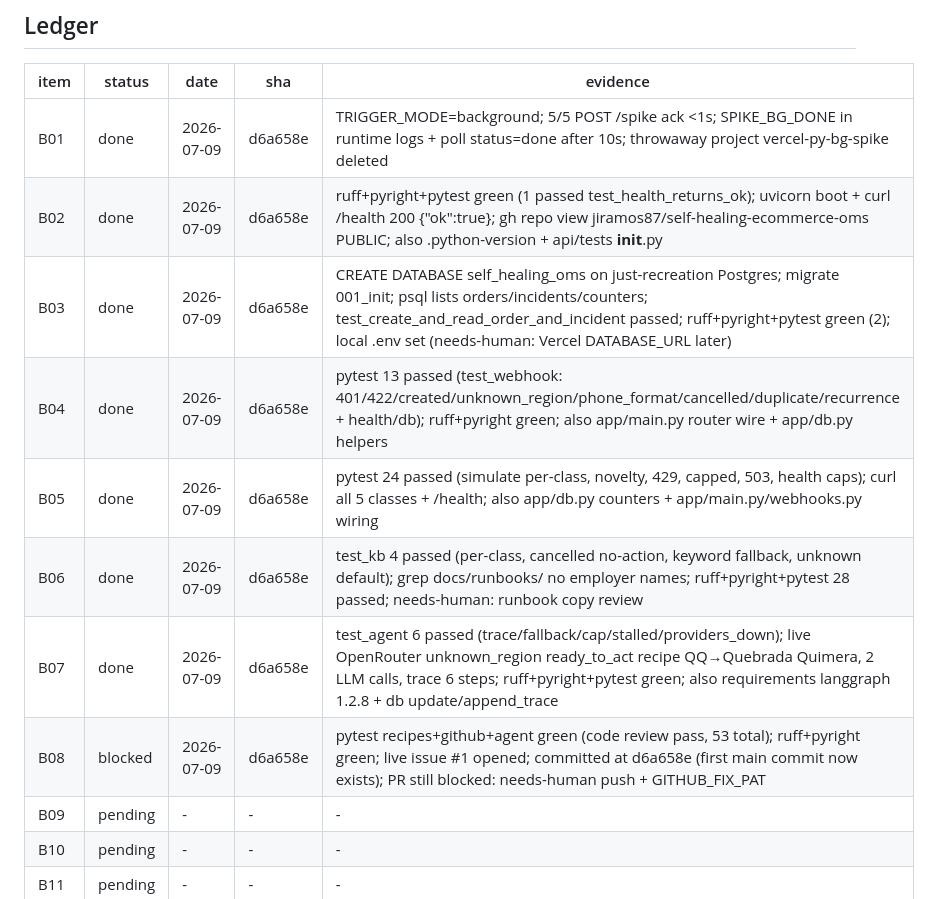
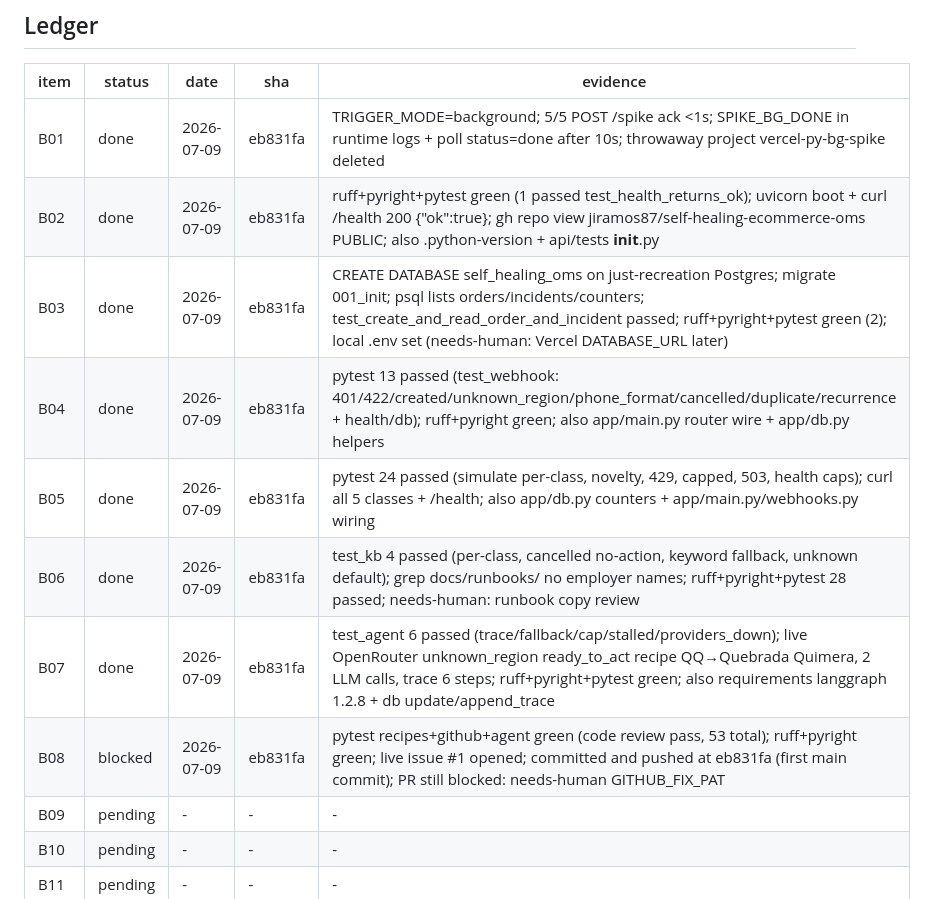
Before and after one commit to jiramos87/self-healing-ecommerce-oms, a Markdown page: docs/backlogs/self-healing-oms-v1-backlog-2026-07-09.md, the part around the change. GitHub-like rendering.

Commit message:
docs(backlog): record bootstrap commit sha eb831fa in ledger
A commit cannot embed its own hash; annotate the landing sha for
B01-B08 just after the bootstrap commit landed.

Co-Authored-By: Claude Fable 5 <noreply@anthropic.com>

```diff
--- a/docs/backlogs/self-healing-oms-v1-backlog-2026-07-09.md
+++ b/docs/backlogs/self-healing-oms-v1-backlog-2026-07-09.md
@@ -17,14 +17,14 @@ Effort: S < 0.5 day, M = 0.5-1.5 days, L > 1.5 days.
 
 | item | status | date | sha | evidence |
 |---|---|---|---|---|
-| B01 | done | 2026-07-09 | d6a658e | TRIGGER_MODE=background; 5/5 POST /spike ack <1s; SPIKE_BG_DONE in runtime logs + poll status=done after 10s; throwaway project vercel-py-bg-spike deleted |
-| B02 | done | 2026-07-09 | d6a658e | ruff+pyright+pytest green (1 passed test_health_returns_ok); uvicorn boot + curl /health 200 {"ok":true}; gh repo view jiramos87/self-healing-ecommerce-oms PUBLIC; also .python-version + api/tests __init__.py |
-| B03 | done | 2026-07-09 | d6a658e | CREATE DATABASE self_healing_oms on just-recreation Postgres; migrate 001_init; psql lists orders/incidents/counters; test_create_and_read_order_and_incident passed; ruff+pyright+pytest green (2); local .env set (needs-human: Vercel DATABASE_URL later) |
-| B04 | done | 2026-07-09 | d6a658e | pytest 13 passed (test_webhook: 401/422/created/unknown_region/phone_format/cancelled/duplicate/recurrence + health/db); ruff+pyright green; also app/main.py router wire + app/db.py helpers |
-| B05 | done | 2026-07-09 | d6a658e | pytest 24 passed (simulate per-class, novelty, 429, capped, 503, health caps); curl all 5 classes + /health; also app/db.py counters + app/main.py/webhooks.py wiring |
-| B06 | done | 2026-07-09 | d6a658e | test_kb 4 passed (per-class, cancelled no-action, keyword fallback, unknown default); grep docs/runbooks/ no employer names; ruff+pyright+pytest 28 passed; needs-human: runbook copy review |
-| B07 | done | 2026-07-09 | d6a658e | test_agent 6 passed (trace/fallback/cap/stalled/providers_down); live OpenRouter unknown_region ready_to_act recipe QQ→Quebrada Quimera, 2 LLM calls, trace 6 steps; ruff+pyright+pytest green; also requirements langgraph 1.2.8 + db update/append_trace |
-| B08 | blocked | 2026-07-09 | d6a658e | pytest recipes+github+agent green (code review pass, 53 total); ruff+pyright green; live issue #1 opened; committed at d6a658e (first main commit now exists); PR still blocked: needs-human push + GITHUB_FIX_PAT |
+| B01 | done | 2026-07-09 | eb831fa | TRIGGER_MODE=background; 5/5 POST /spike ack <1s; SPIKE_BG_DONE in runtime logs + poll status=done after 10s; throwaway project vercel-py-bg-spike deleted |
+| B02 | done | 2026-07-09 | eb831fa | ruff+pyright+pytest green (1 passed test_health_returns_ok); uvicorn boot + curl /health 200 {"ok":true}; gh repo view jiramos87/self-healing-ecommerce-oms PUBLIC; also .python-version + api/tests __init__.py |
+| B03 | done | 2026-07-09 | eb831fa | CREATE DATABASE self_healing_oms on just-recreation Postgres; migrate 001_init; psql lists orders/incidents/counters; test_create_and_read_order_and_incident passed; ruff+pyright+pytest green (2); local .env set (needs-human: Vercel DATABASE_URL later) |
+| B04 | done | 2026-07-09 | eb831fa | pytest 13 passed (test_webhook: 401/422/created/unknown_region/phone_format/cancelled/duplicate/recurrence + health/db); ruff+pyright green; also app/main.py router wire + app/db.py helpers |
+| B05 | done | 2026-07-09 | eb831fa | pytest 24 passed (simulate per-class, novelty, 429, capped, 503, health caps); curl all 5 classes + /health; also app/db.py counters + app/main.py/webhooks.py wiring |
+| B06 | done | 2026-07-09 | eb831fa | test_kb 4 passed (per-class, cancelled no-action, keyword fallback, unknown default); grep docs/runbooks/ no employer names; ruff+pyright+pytest 28 passed; needs-human: runbook copy review |
+| B07 | done | 2026-07-09 | eb831fa | test_agent 6 passed (trace/fallback/cap/stalled/providers_down); live OpenRouter unknown_region ready_to_act recipe QQ→Quebrada Quimera, 2 LLM calls, trace 6 steps; ruff+pyright+pytest green; also requirements langgraph 1.2.8 + db update/append_trace |
+| B08 | blocked | 2026-07-09 | eb831fa | pytest recipes+github+agent green (code review pass, 53 total); ruff+pyright green; live issue #1 opened; committed and pushed at eb831fa (first main commit); PR still blocked: needs-human GITHUB_FIX_PAT |
 | B09 | pending | - | - | - |
 | B10 | pending | - | - | - |
 | B11 | pending | - | - | - |
```
